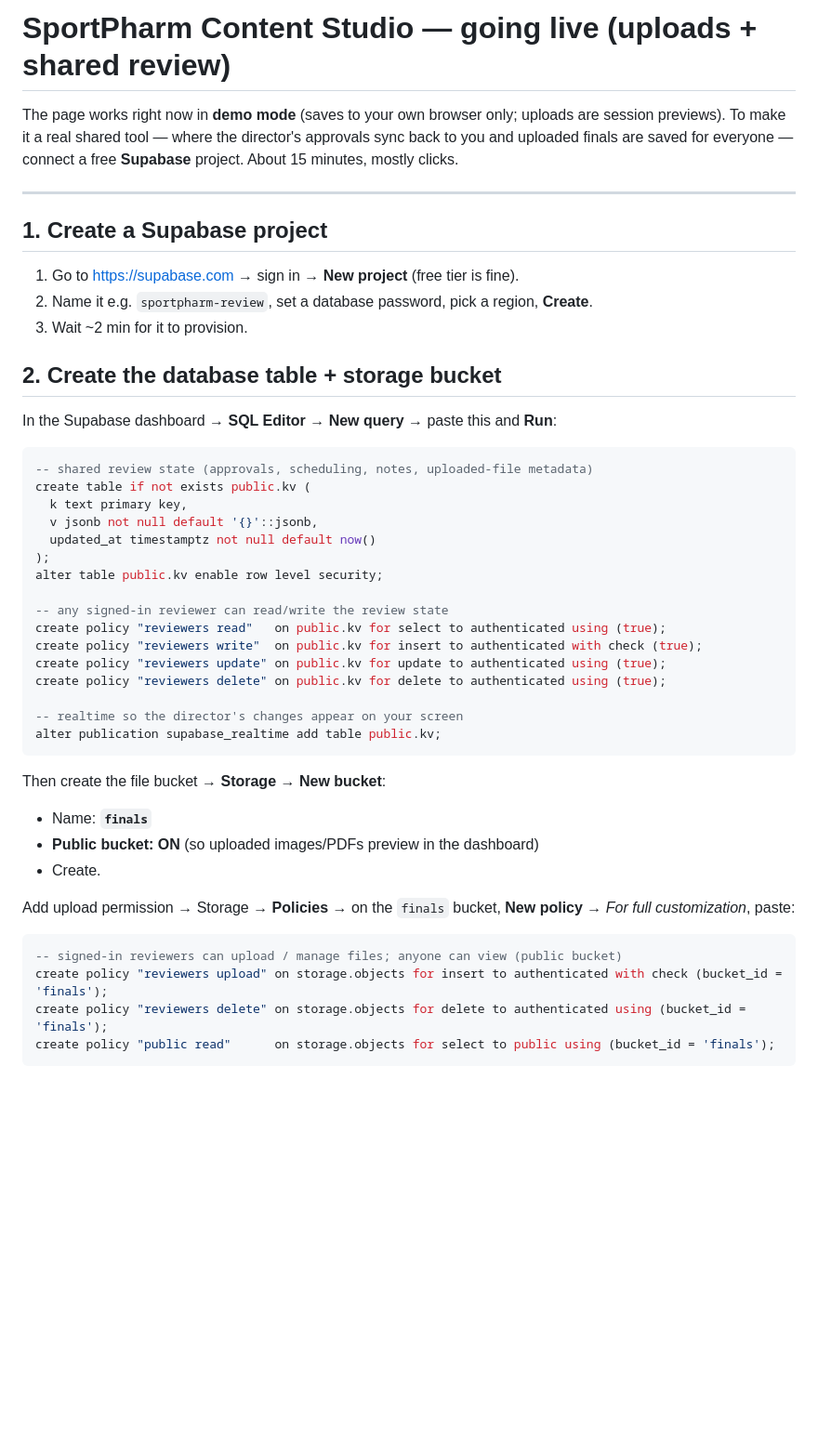
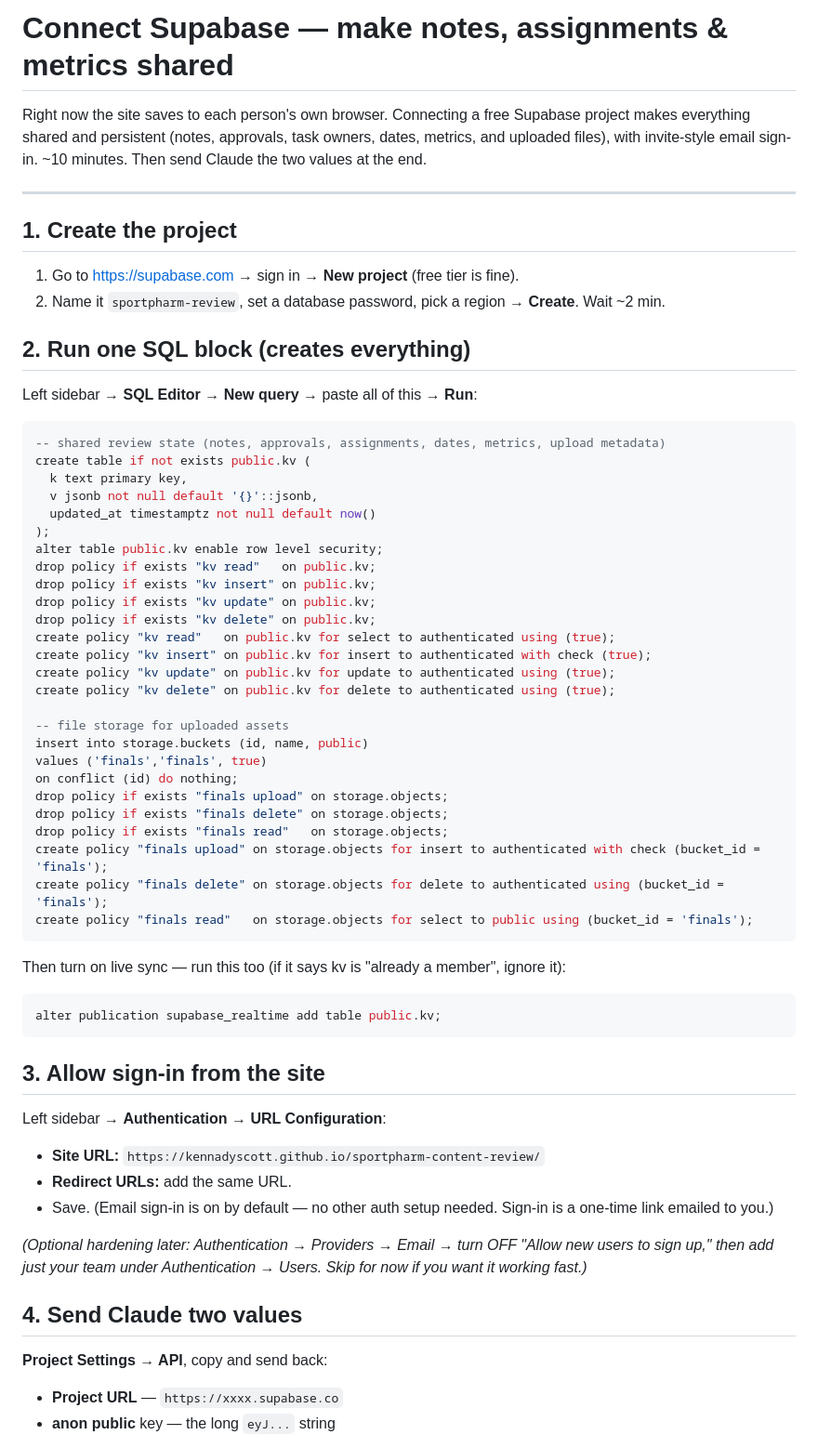
Before and after one commit to kennadyscott/sportpharm-content-review, a Markdown page: SETUP.md, the part around one of its changes. Shown at 93% size. Drawn GitHub-style; blank space fills up the shorter version.

Commit message:
Simplify Supabase setup to a single SQL paste

````diff
--- a/SETUP.md
+++ b/SETUP.md
@@ -1,49 +1,63 @@
-# SportPharm Content Studio — going live (uploads + shared review)
+# Connect Supabase — make notes, assignments & metrics shared
 
-The page works right now in **demo mode** (saves to your own browser only; uploads are session previews).
-To make it a real shared tool — where the director's approvals sync back to you and uploaded finals are saved
-for everyone — connect a free **Supabase** project. About 15 minutes, mostly clicks.
+Right now the site saves to each person's own browser. Connecting a free Supabase project makes
+everything shared and persistent (notes, approvals, task owners, dates, metrics, and uploaded files),
+with invite-style email sign-in. ~10 minutes. Then send Claude the two values at the end.
 
 ---
 
-## 1. Create a Supabase project
+## 1. Create the project
 1. Go to https://supabase.com → sign in → **New project** (free tier is fine).
-2. Name it e.g. `sportpharm-review`, set a database password, pick a region, **Create**.
-3. Wait ~2 min for it to provision.
+2. Name it `sportpharm-review`, set a database password, pick a region → **Create**. Wait ~2 min.
 
-## 2. Create the database table + storage bucket
-In the Supabase dashboard → **SQL Editor** → **New query** → paste this and **Run**:
+## 2. Run one SQL block (creates everything)
+Left sidebar → **SQL Editor** → **New query** → paste all of this → **Run**:
 
 ```sql
--- shared review state (approvals, scheduling, notes, uploaded-file metadata)
+-- shared review state (notes, approvals, assignments, dates, metrics, upload metadata)
 create table if not exists public.kv (
   k text primary key,
   v jsonb not null default '{}'::jsonb,
   updated_at timestamptz not null default now()
 );
 alter table public.kv enable row level security;
+drop policy if exists "kv read"   on public.kv;
+drop policy if exists "kv insert" on public.kv;
+drop policy if exists "kv update" on public.kv;
+drop policy if exists "kv delete" on public.kv;
+create policy "kv read"   on public.kv for select to authenticated using (true);
+create policy "kv insert" on public.kv for insert to authenticated with check (true);
+create policy "kv update" on public.kv for update to authenticated using (true);
+create policy "kv delete" on public.kv for delete to authenticated using (true);
 
--- any signed-in reviewer can read/write the review state
-create policy "reviewers read"   on public.kv for select to authenticated using (true);
-create policy "reviewers write"  on public.kv for insert to authenticated with check (true);
-create policy "reviewers update" on public.kv for update to authenticated using (true);
-create policy "reviewers delete" on public.kv for delete to authenticated using (true);
+-- file storage for uploaded assets
+insert into storage.buckets (id, name, public)
+values ('finals','finals', true)
+on conflict (id) do nothing;
+drop policy if exists "finals upload" on storage.objects;
+drop policy if exists "finals delete" on storage.objects;
+drop policy if exists "finals read"   on storage.objects;
+create policy "finals upload" on storage.objects for insert to authenticated with check (bucket_id = 'finals');
+create policy "finals delete" on storage.objects for delete to authenticated using (bucket_id = 'finals');
+create policy "finals read"   on storage.objects for select to public using (bucket_id = 'finals');
+```
 
--- realtime so the director's changes appear on your screen
+Then turn on live sync — run this too (if it says kv is "already a member", ignore it):
+
+```sql
 alter publication supabase_realtime add table public.kv;
 ```
 
-Then create the file bucket → **Storage** → **New bucket**:
-- Name: **`finals`**
-- **Public bucket: ON** (so uploaded images/PDFs preview in the dashboard)
-- Create.
+## 3. Allow sign-in from the site
+Left sidebar → **Authentication** → **URL Configuration**:
+- **Site URL:** `https://kennadyscott.github.io/sportpharm-content-review/`
+- **Redirect URLs:** add the same URL.
+- Save. (Email sign-in is on by default — no other auth setup needed. Sign-in is a one-time link emailed to you.)
 
-Add upload permission → Storage → **Policies** → on the `finals` bucket, **New policy** → *For full customization*, paste:
+*(Optional hardening later: Authentication → Providers → Email → turn OFF "Allow new users to sign up," then add just your team under Authentication → Users. Skip for now if you want it working fast.)*
 
-```sql
--- signed-in reviewers can upload / manage files; anyone can view (public bucket)
-create policy "reviewers upload" on storage.objects for insert to authenticated with check (bucket_id = 'finals');
-create policy "reviewers delete" on storage.objects for delete to authenticated using (bucket_id = 'finals');
-create policy "public read"      on storage.objects for select to public using (bucket_id = 'finals');
-```
+## 4. Send Claude two values
+**Project Settings → API**, copy and send back:
+- **Project URL** — `https://xxxx.supabase.co`
+- **anon public** key — the long `eyJ...` string
 
````
Also changed, not shown: other parts of SETUP.md (+3 -31 lines).
